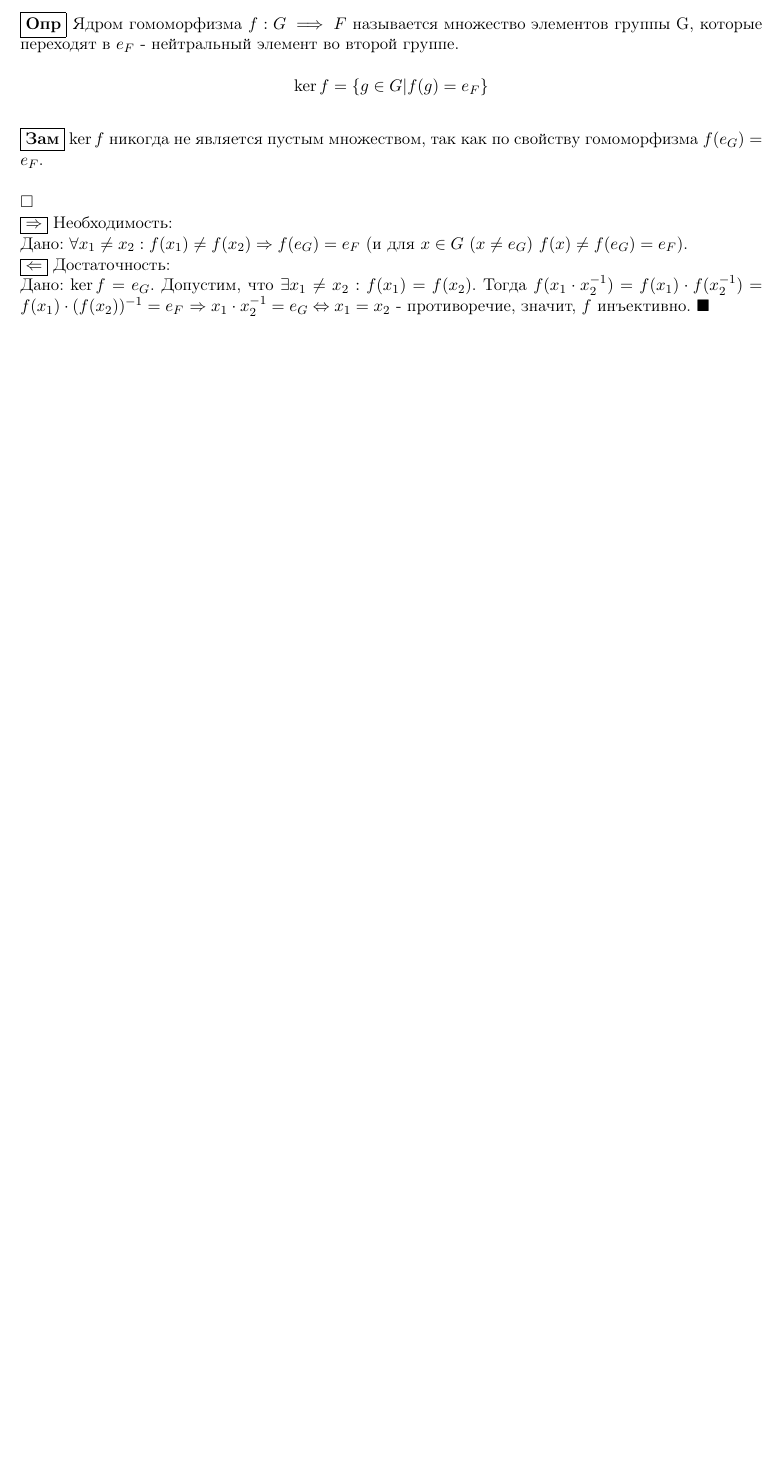
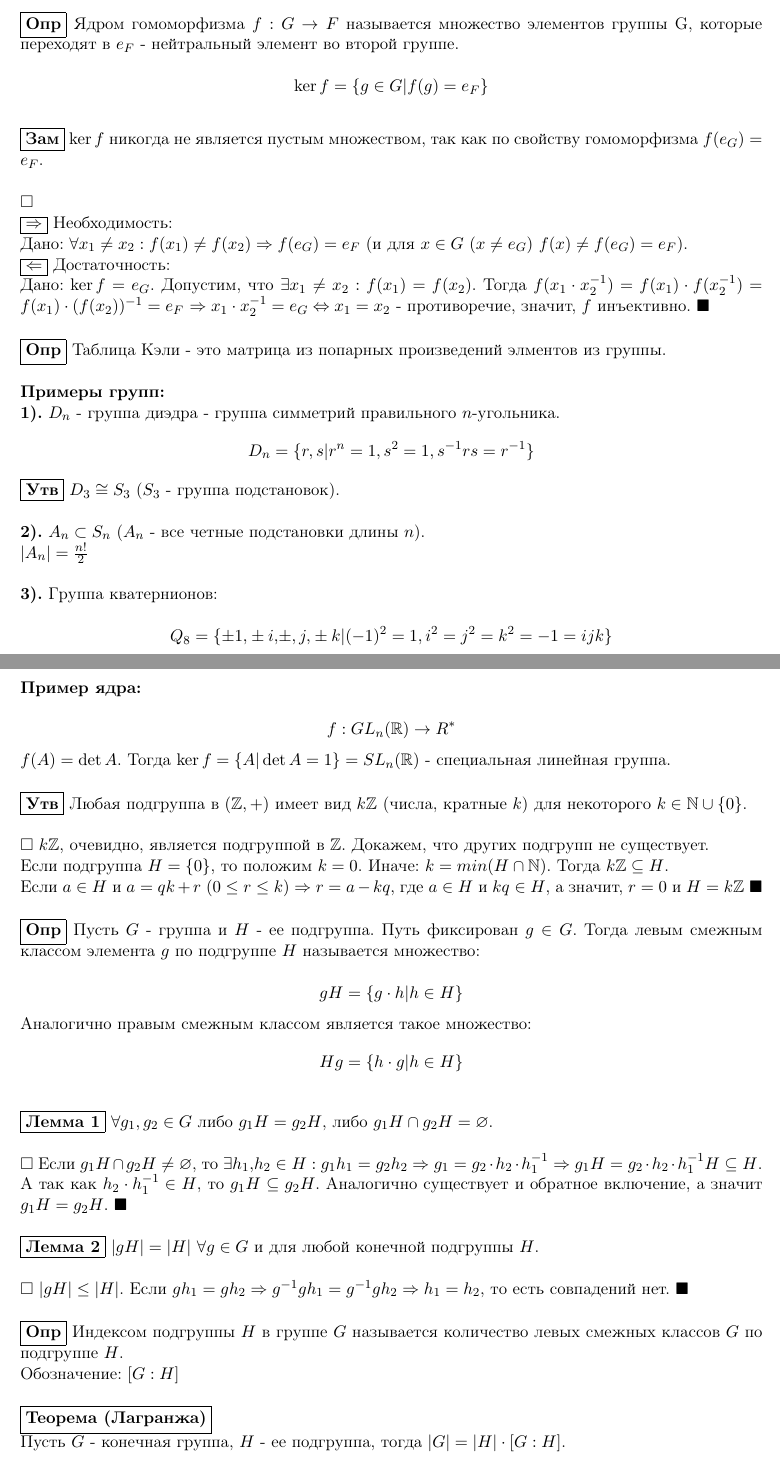
Before and after one commit to timickb/hse-se-algebra-3rd-module, a LaTeX document (summary.tex): part of the page before the commit and two parts of pages 1 and 2 of 3 after it, the two joined at a grey line, cut so that both start at the same text, the shorter picture padded with empty space. Compiled offline with pdfLaTeX.

Commit message:
теорема Лагранжа

```diff
--- a/summary.tex
+++ b/summary.tex
@@ -18,6 +18,7 @@
 \newcommand{\N}{\mathbb{N}}
 \newcommand{\Z}{\mathbb{Z}}
 \newcommand{\abs}[1]{\vert #1\vert}
+\newcommand{\numsec}[1]{\textbf{#1).}}
 
 \setlength{\parindent}{0em}
 \setlength{\droptitle}{-7em}
@@ -77,3 +78,76 @@
     $\Rightarrow x_1\cdot x_2^{-1} = e_G \Leftrightarrow x_1 = x_2$ - противоречие, значит,
     $f$ инъективно. $\blacksquare$
 
+    \void
+    \stmnt{Опр} Таблица Кэли - это матрица из попарных произведений элментов из группы.
+
+    \void
+    \textbf{Примеры групп:}
+
+    \numsec{1} $D_n$ - группа диэдра - группа симметрий правильного $n$-угольника.
+    $$D_n = \{r, s\vert r^n = 1, s^2 = 1, s^{-1}rs = r^{-1}\}$$
+
+    \stmnt{Утв} $D_3\cong S_3$ ($S_3$ - группа подстановок).
+
+    \void
+    \numsec{2} $A_n\subset S_n $ ($A_n$ - все четные подстановки длины $n$).
+
+    $\abs{A_n} = \frac{n!}{2}$
+
+    \void
+    \numsec{3} Группа кватернионов:
+
+    $$Q_8 = \{\pm 1,\pm i,\pm, j,\pm k\vert (-1)^2 = 1, i^2 = j^2 = k^2 = -1 = ijk\}$$
+
+    \void
+    \textbf{Пример ядра:}
+
+    $$f: GL_n(\R)\rightarrow R^*$$
+
+    $f(A) = \det{A}$. Тогда $\ker f = \{A\vert \det{A} = 1\} = SL_n(\R)$ - специальная линейная группа.
+
+    \void
+    \stmnt{Утв} Любая подгруппа в $(\Z, +)$ имеет вид $k\Z$ (числа, кратные $k$) для некоторого $k\in \N\cup\{0\}$.
+
+    \void
+    $\square$ $k\Z$, очевидно, является подгруппой в $\Z$. Докажем, что других подгрупп не существует.
+
+    Если подгруппа $H = \{0\}$, то положим $k = 0$. Иначе: $k = min(H\cap\N)$. Тогда $k\Z\subseteq H$.
+
+    Если $a\in H$ и $a = qk + r$ $(0\leq r\le k) \Rightarrow r = a - kq$, где $a\in H$ и $kq\in H$, а значит,
+    $r = 0$ и $H = k\Z$ $\blacksquare$
+
+    \void
+    \stmnt{Опр} Пусть $G$ - группа и $H$ - ее подгруппа. Путь фиксирован $g\in G$. Тогда левым смежным классом
+    элемента $g$ по подгруппе $H$ называется множество:
+
+    $$ gH = \{g\cdot h\vert h\in H\} $$
+
+    Аналогично правым смежным классом является такое множество:
+    $$ Hg = \{h\cdot g\vert h\in H\} $$
+
+    \void
+    \stmnt{Лемма 1} $\forall g_1, g_2\in G$ либо $g_1H = g_2H$, либо $g_1H\cap g_2H = \varnothing$.
+
+    \void
+    $\square$ Если $g_1H\cap g_2H\neq\varnothing$, то $\exists h_1,h_2\in H: g_1h_1 = g_2h_2\Rightarrow
+    g_1 = g_2\cdot h_2\cdot h_1^{-1} \Rightarrow g_1H = g_2\cdot h_2\cdot h_1^{-1}H\subseteq H$.
+    А так как $h_2\cdot h_1^{-1}\in H$, то $g_1H\subseteq g_2H$. Аналогично существует
+    и обратное включение, а значит $g_1H = g_2H$. $\blacksquare$
+
+    \void
+    \stmnt{Лемма 2} $\abs{gH} = \abs{H}$ $\forall g\in G$ и для любой конечной подгруппы $H$.
+
+    \void
+    $\square$ $\abs{gH}\leq \abs{H}$. Если $gh_1 = gh_2 \Rightarrow g^{-1}gh_1 = g^{-1}gh_2
+    \Rightarrow h_1 = h_2$, то есть совпадений нет. $\blacksquare$
+
+    \void
+    \stmnt{Опр} Индексом подгруппы $H$ в группе $G$ называется количество левых смежных классов $G$ по подгруппе $H$.
+
+    Обозначение: $[G:H]$
+
+    \void
+    \stmnt{Теорема (Лагранжа)}
+
+    Пусть $G$ - конечная группа, $H$ - ее подгруппа, тогда $\abs{G} = \abs{H}\cdot [G:H]$.
```
Also changed, not shown: summary.pdf, summary.tex (56 more changed lines).
